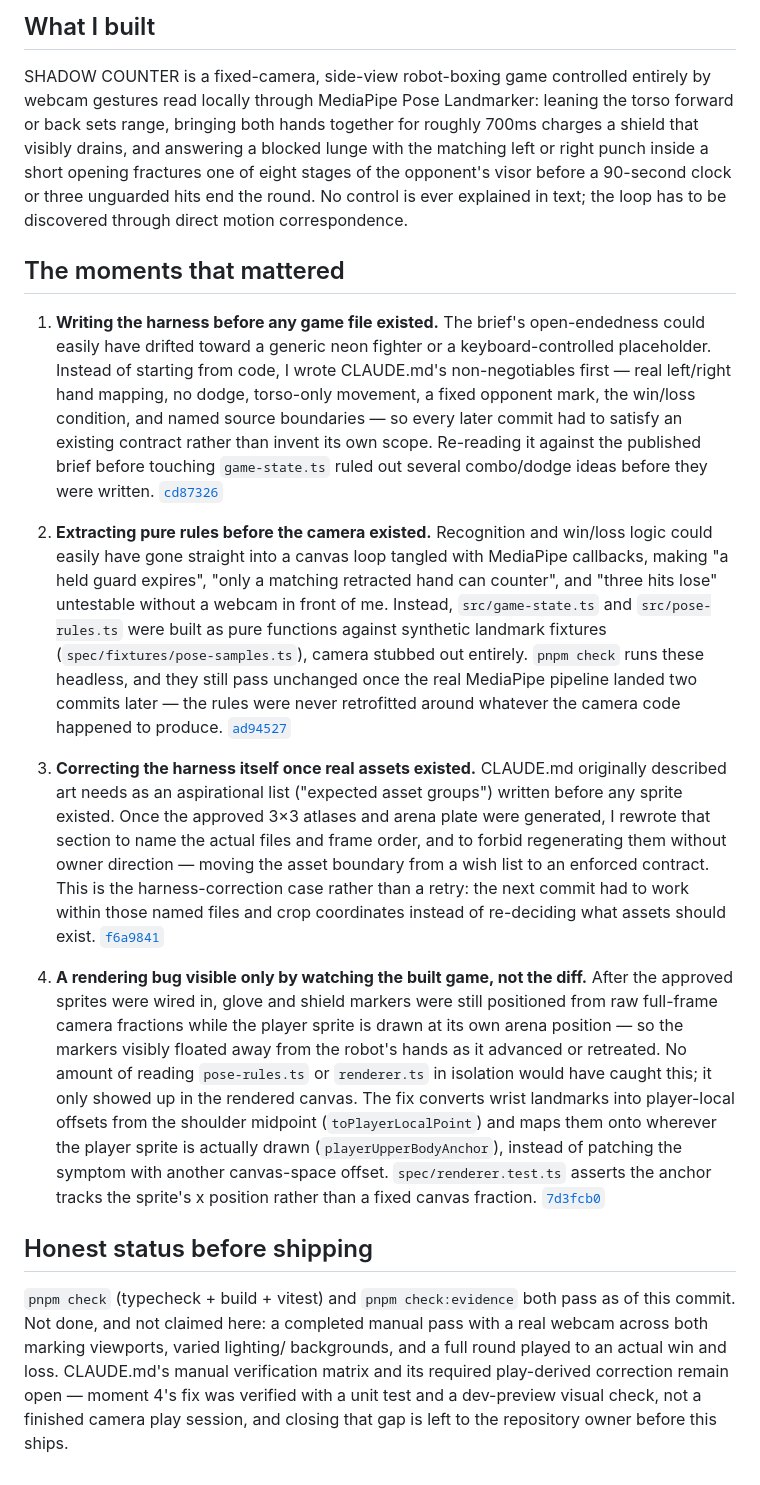
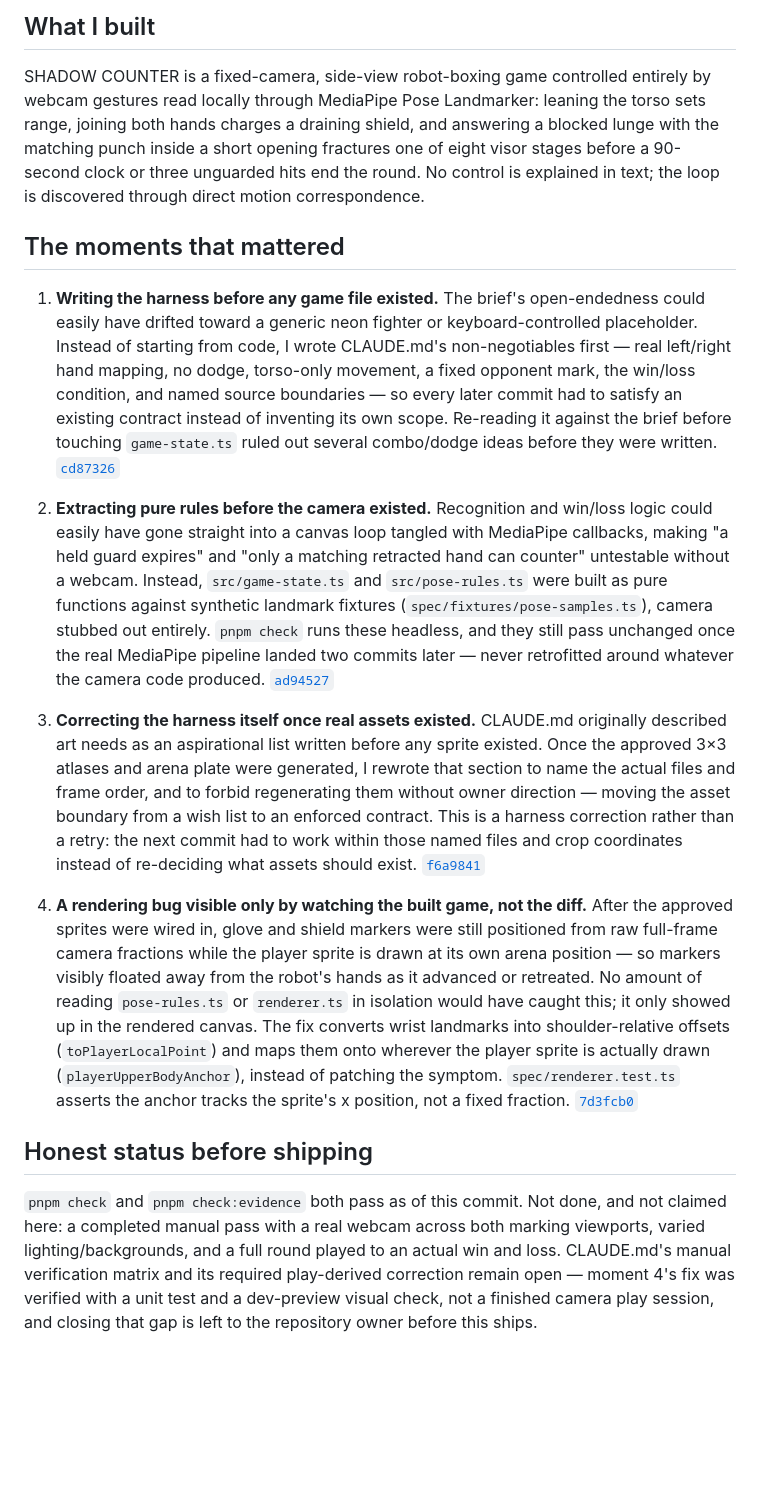
Before and after one commit to comp4020-agentic-coding-studio/comp4020-crit5-TarsWang02, a Markdown page: PROCESS.md, the part around the change. Rendered like a GitHub page; blank space fills up the shorter version.

Commit message:
Trim PROCESS.md to fit the 400-600 word requirement
Condenses wording across all four cited moments (cd87326, ad94527,
f6a9841, 7d3fcb0) and the honest-status note from 625 to 573 words
per wc -w, without dropping any citation, judgement, or the
disclosure that real-webcam play testing is still outstanding.

Co-Authored-By: Claude Opus 4.7 <noreply@anthropic.com>

```diff
--- a/PROCESS.md
+++ b/PROCESS.md
@@ -4,70 +4,66 @@
 
 SHADOW COUNTER is a fixed-camera, side-view robot-boxing game controlled
 entirely by webcam gestures read locally through MediaPipe Pose Landmarker:
-leaning the torso forward or back sets range, bringing both hands together
-for roughly 700ms charges a shield that visibly drains, and answering a
-blocked lunge with the matching left or right punch inside a short opening
-fractures one of eight stages of the opponent's visor before a 90-second
-clock or three unguarded hits end the round. No control is ever explained in
-text; the loop has to be discovered through direct motion correspondence.
+leaning the torso sets range, joining both hands charges a draining shield,
+and answering a blocked lunge with the matching punch inside a short opening
+fractures one of eight visor stages before a 90-second clock or three
+unguarded hits end the round. No control is explained in text; the loop is
+discovered through direct motion correspondence.
 
 ## The moments that mattered
 
 1. **Writing the harness before any game file existed.** The brief's
    open-endedness could easily have drifted toward a generic neon fighter or
-   a keyboard-controlled placeholder. Instead of starting from code, I wrote
+   keyboard-controlled placeholder. Instead of starting from code, I wrote
    CLAUDE.md's non-negotiables first — real left/right hand mapping, no
    dodge, torso-only movement, a fixed opponent mark, the win/loss condition,
    and named source boundaries — so every later commit had to satisfy an
-   existing contract rather than invent its own scope. Re-reading it against
-   the published brief before touching `game-state.ts` ruled out several
-   combo/dodge ideas before they were written.
+   existing contract instead of inventing its own scope. Re-reading it against
+   the brief before touching `game-state.ts` ruled out several combo/dodge
+   ideas before they were written.
    [`cd87326`](https://github.com/comp4020-agentic-coding-studio/comp4020-crit5-TarsWang02/commit/cd87326)
 
 2. **Extracting pure rules before the camera existed.** Recognition and
    win/loss logic could easily have gone straight into a canvas loop tangled
-   with MediaPipe callbacks, making "a held guard expires", "only a matching
-   retracted hand can counter", and "three hits lose" untestable without a
-   webcam in front of me. Instead, `src/game-state.ts` and `src/pose-rules.ts`
-   were built as pure functions against synthetic landmark fixtures
-   (`spec/fixtures/pose-samples.ts`), camera stubbed out entirely. `pnpm check`
-   runs these headless, and they still pass unchanged once the real MediaPipe
-   pipeline landed two commits later — the rules were never retrofitted
-   around whatever the camera code happened to produce.
+   with MediaPipe callbacks, making "a held guard expires" and "only a
+   matching retracted hand can counter" untestable without a webcam. Instead,
+   `src/game-state.ts` and `src/pose-rules.ts` were built as pure functions
+   against synthetic landmark fixtures (`spec/fixtures/pose-samples.ts`),
+   camera stubbed out entirely. `pnpm check` runs these headless, and they
+   still pass unchanged once the real MediaPipe pipeline landed two commits
+   later — never retrofitted around whatever the camera code produced.
    [`ad94527`](https://github.com/comp4020-agentic-coding-studio/comp4020-crit5-TarsWang02/commit/ad94527)
 
 3. **Correcting the harness itself once real assets existed.** CLAUDE.md
-   originally described art needs as an aspirational list ("expected asset
-   groups") written before any sprite existed. Once the approved 3×3 atlases
-   and arena plate were generated, I rewrote that section to name the actual
-   files and frame order, and to forbid regenerating them without owner
-   direction — moving the asset boundary from a wish list to an enforced
-   contract. This is the harness-correction case rather than a retry: the
-   next commit had to work within those named files and crop coordinates
-   instead of re-deciding what assets should exist.
+   originally described art needs as an aspirational list written before any
+   sprite existed. Once the approved 3×3 atlases and arena plate were
+   generated, I rewrote that section to name the actual files and frame
+   order, and to forbid regenerating them without owner direction — moving
+   the asset boundary from a wish list to an enforced contract. This is a
+   harness correction rather than a retry: the next commit had to work within
+   those named files and crop coordinates instead of re-deciding what assets
+   should exist.
    [`f6a9841`](https://github.com/comp4020-agentic-coding-studio/comp4020-crit5-TarsWang02/commit/f6a9841)
 
 4. **A rendering bug visible only by watching the built game, not the diff.**
    After the approved sprites were wired in, glove and shield markers were
    still positioned from raw full-frame camera fractions while the player
-   sprite is drawn at its own arena position — so the markers visibly floated
+   sprite is drawn at its own arena position — so markers visibly floated
    away from the robot's hands as it advanced or retreated. No amount of
    reading `pose-rules.ts` or `renderer.ts` in isolation would have caught
    this; it only showed up in the rendered canvas. The fix converts wrist
-   landmarks into player-local offsets from the shoulder midpoint
-   (`toPlayerLocalPoint`) and maps them onto wherever the player sprite is
-   actually drawn (`playerUpperBodyAnchor`), instead of patching the symptom
-   with another canvas-space offset. `spec/renderer.test.ts` asserts the
-   anchor tracks the sprite's x position rather than a fixed canvas fraction.
+   landmarks into shoulder-relative offsets (`toPlayerLocalPoint`) and maps
+   them onto wherever the player sprite is actually drawn
+   (`playerUpperBodyAnchor`), instead of patching the symptom. `spec/renderer.test.ts`
+   asserts the anchor tracks the sprite's x position, not a fixed fraction.
    [`7d3fcb0`](https://github.com/comp4020-agentic-coding-studio/comp4020-crit5-TarsWang02/commit/7d3fcb0)
 
 ## Honest status before shipping
 
-`pnpm check` (typecheck + build + vitest) and `pnpm check:evidence` both pass
-as of this commit. Not done, and not claimed here: a completed manual pass
-with a real webcam across both marking viewports, varied lighting/
-backgrounds, and a full round played to an actual win and loss. CLAUDE.md's
-manual verification matrix and its required play-derived correction remain
-open — moment 4's fix was verified with a unit test and a dev-preview visual
-check, not a finished camera play session, and closing that gap is left to
-the repository owner before this ships.
+`pnpm check` and `pnpm check:evidence` both pass as of this commit. Not done,
+and not claimed here: a completed manual pass with a real webcam across both
+marking viewports, varied lighting/backgrounds, and a full round played to an
+actual win and loss. CLAUDE.md's manual verification matrix and its required
+play-derived correction remain open — moment 4's fix was verified with a unit
+test and a dev-preview visual check, not a finished camera play session, and
+closing that gap is left to the repository owner before this ships.
```
